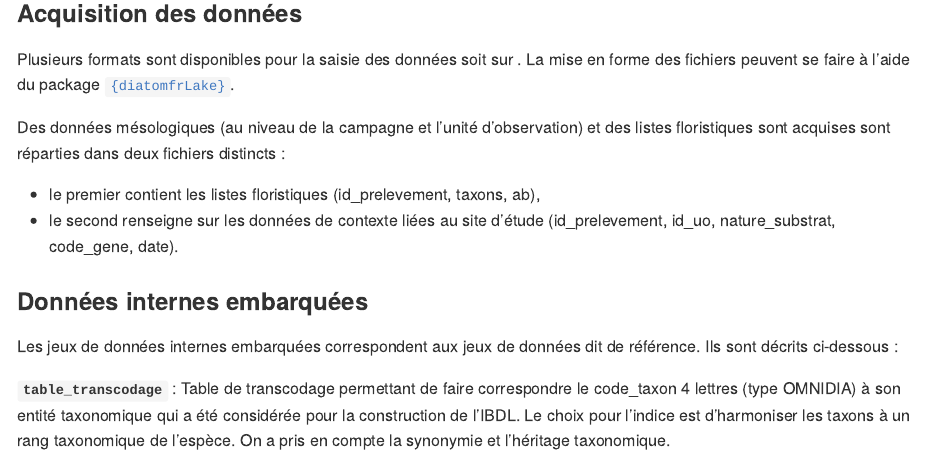
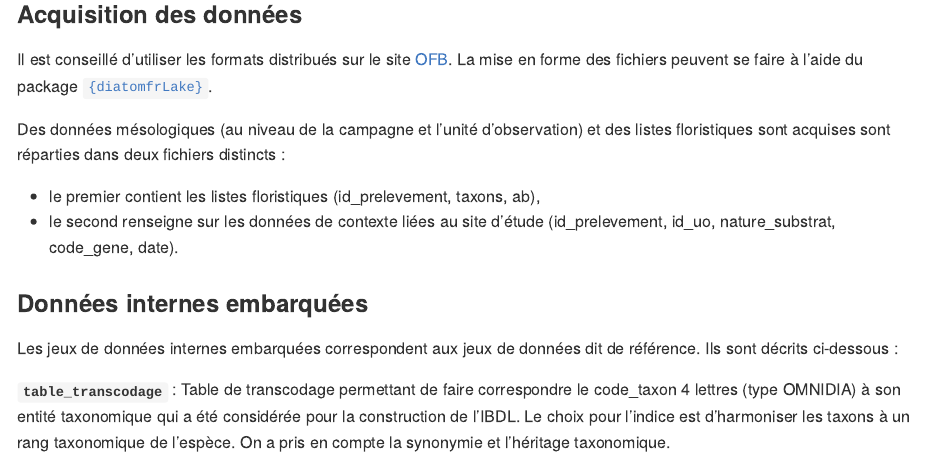
Before and after one commit to SebastienBoutry/IBDL, an R Markdown document (README.rmd): the page in a window 1100 px wide, from 1340 px down before the commit and from 1310 px down after it, so that both start at the same text. The pictures show the output file README.md that the author committed with the source, drawn offline in the style of GitHub; long lines of code are wrapped; badge pictures from the web are left out.

Commit message:
Format des données pour l'alimentation de la base

```diff
--- a/README.rmd
+++ b/README.rmd
@@ -75,7 +75,7 @@ Plusieurs stations (ou unités d'observation) sont échantillonnées sur un ou d
 
 ### Acquisition des données
 
-Plusieurs formats sont disponibles pour la saisie des données soit sur .
+Il est conseillé d'utiliser les formats distribués sur le site [OFB](https://professionnels.ofb.fr/node/398).
 La mise en forme des fichiers peuvent se faire à l'aide du package [`{diatomfrLake}`](https://github.com/SebastienBoutry/diatomfrLake).
 
 Des données mésologiques (au niveau de la campagne et l'unité d'observation) et des listes floristiques sont acquises sont réparties dans deux fichiers distincts :
```
Also changed, not shown: README.md.
